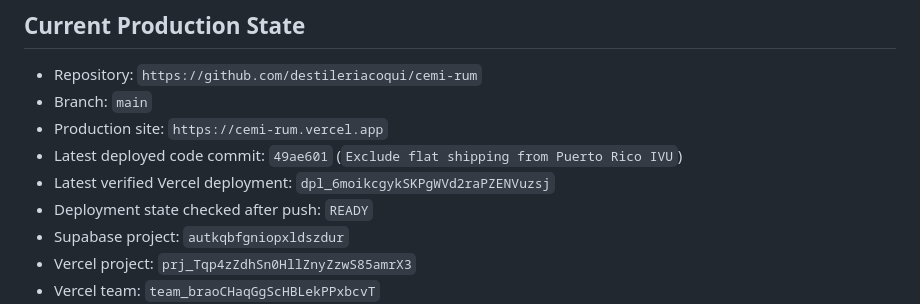
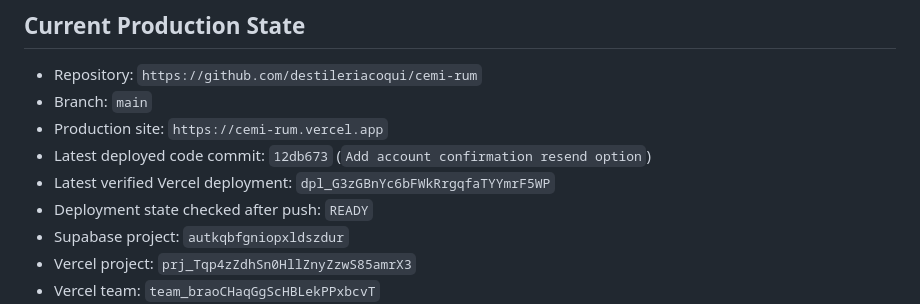
Before and after one commit to destileriacoqui/cemi-rum, a Markdown page: HANDOFF.md, the part around the change. Drawn GitHub-style.

Commit message:
Refresh admin handoff checkpoint

```diff
--- a/HANDOFF.md
+++ b/HANDOFF.md
@@ -7,8 +7,8 @@ Updated: June 1, 2026
 - Repository: `https://github.com/destileriacoqui/cemi-rum`
 - Branch: `main`
 - Production site: `https://cemi-rum.vercel.app`
-- Latest deployed code commit: `49ae601` (`Exclude flat shipping from Puerto Rico IVU`)
-- Latest verified Vercel deployment: `dpl_6moikcgykSKPgWVd2raPZENVuzsj`
+- Latest deployed code commit: `12db673` (`Add account confirmation resend option`)
+- Latest verified Vercel deployment: `dpl_G3zGBnYc6bFWkRrgqfaTYYmrF5WP`
 - Deployment state checked after push: `READY`
 - Supabase project: `autkqbfgniopxldszdur`
 - Vercel project: `prj_Tqp4zZdhSn0HllZnyZzwS85amrX3`
```
